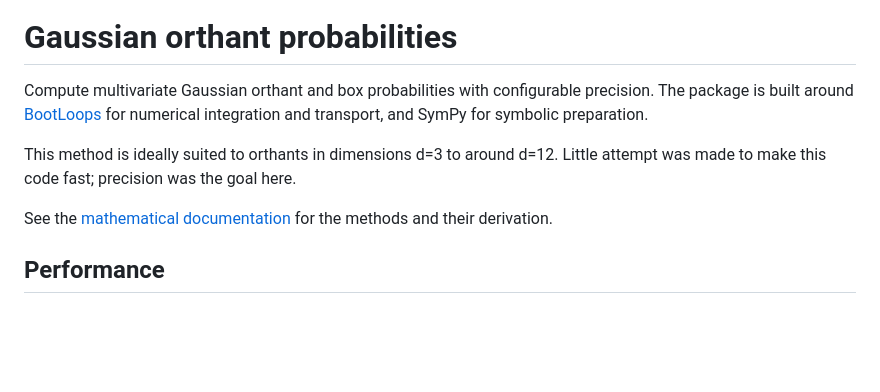
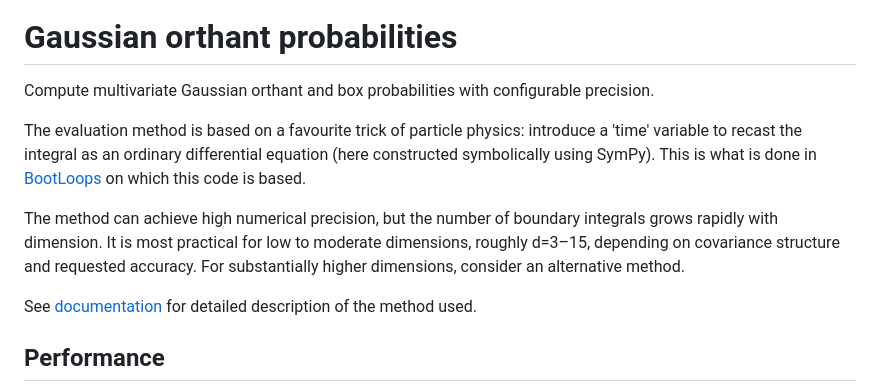
Before and after one commit to lhd23/orthant_solver, a Markdown page: README.md, the part around the change. Rendered like a GitHub page; blank space fills up the shorter version.

```diff
--- a/README.md
+++ b/README.md
@@ -3,14 +3,20 @@
 # Gaussian orthant probabilities
 
 Compute multivariate Gaussian orthant and box probabilities with configurable
-precision. The package is built around [BootLoops](https://github.com/BootLoops-ai/bootloops)
-for numerical integration and transport, and SymPy for symbolic preparation.
+precision.
 
-This method is ideally suited to orthants in dimensions d=3 to around d=12.
-Little attempt was made to make this code fast; precision was the goal here.
+The evaluation method is based on a favourite trick of particle physics:
+introduce a 'time' variable to recast the integral as an ordinary differential equation
+(here constructed symbolically using SymPy).
+This is what is done in [BootLoops](https://github.com/BootLoops-ai/bootloops) on
+which this code is based.
 
-See the [mathematical documentation](output/pdf/gaussian_orthant_methods.pdf)
-for the methods and their derivation.
+The method can achieve high numerical precision, but the number of boundary integrals
+grows rapidly with dimension. It is most practical for low to moderate dimensions,
+roughly d=3–15, depending on covariance structure and requested accuracy.
+For substantially higher dimensions, consider an alternative method.
+
+See [documentation](output/pdf/gaussian_orthant_methods.pdf) for detailed description of the method used.
 
 
 ## Performance
```
